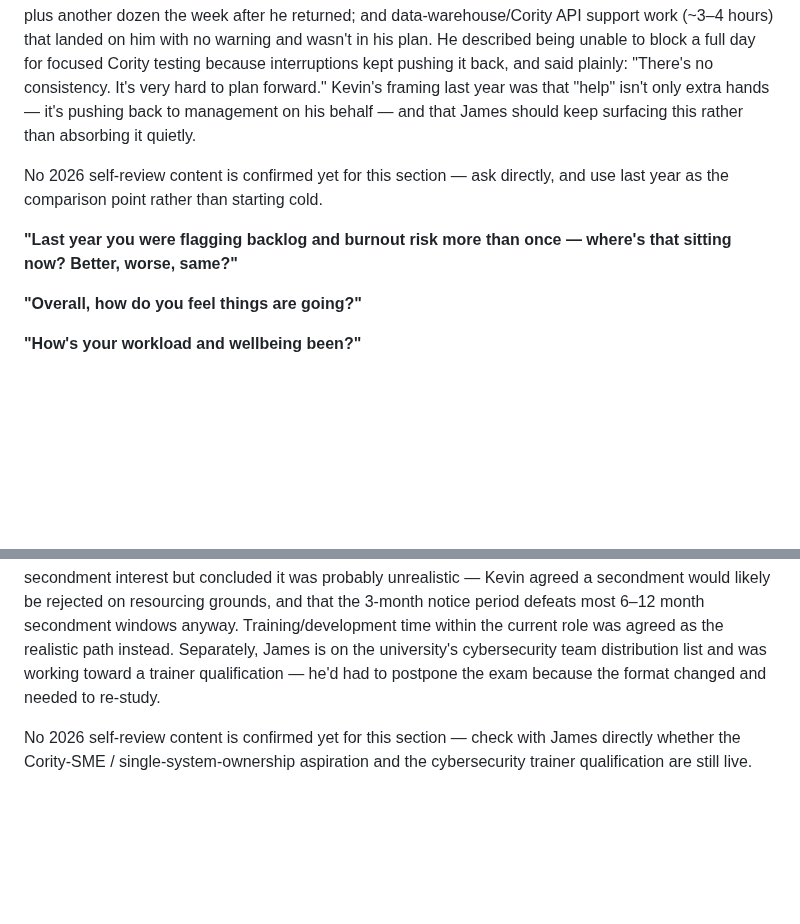
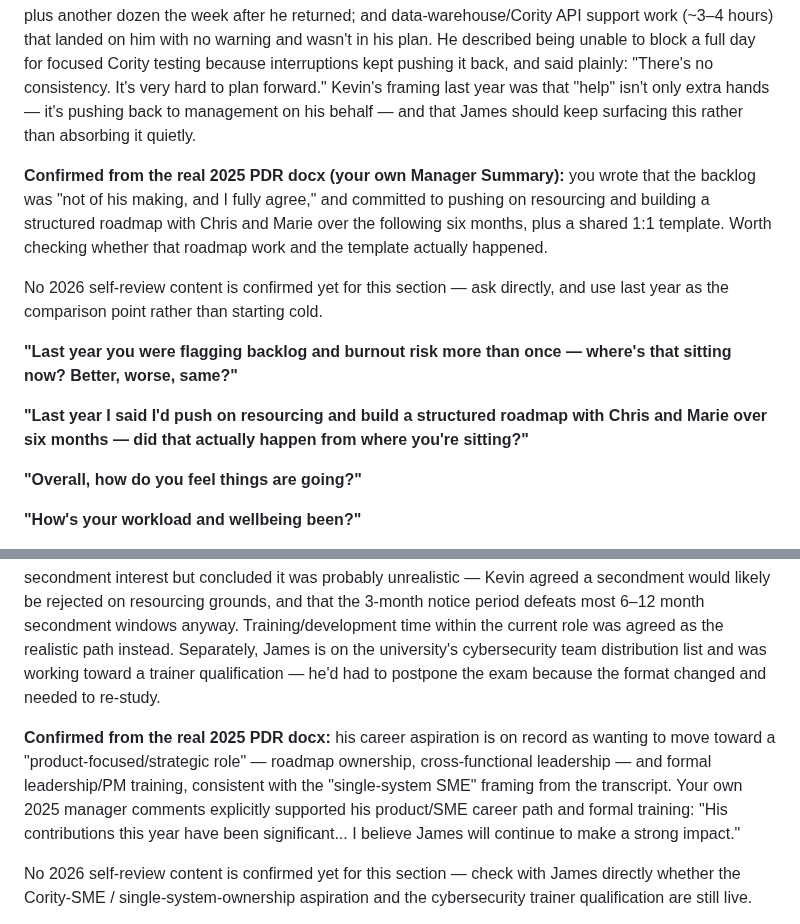
Before and after one commit to begb0037admin/meeting-records, a Markdown page: PDR 2026/James Salas Guillen/PDR Review Form - 21-SEP-2026.md, 2 parts joined by grey strips. GitHub-like rendering; blank space fills up the shorter version.

Commit message:
Confirm James's flow doc against his real 2025 PDR docx (dropped in manually via Outlook) — transcript-derived content verified accurate, no corrections needed
Co-Authored-By: Claude Sonnet 5 <noreply@anthropic.com>
Claude-Session: https://claude.ai/code/session_01VPMinCgw9pKxz8jHZm1aRV

```diff
--- a/PDR 2026/James Salas Guillen/PDR Review Form - 21-SEP-2026.md
+++ b/PDR 2026/James Salas Guillen/PDR Review Form - 21-SEP-2026.md
@@ -16,9 +16,13 @@ Let him answer freely first — don't jump to the form yet.
 
 **Last year (2025 PDR), James raised this directly and more than once.** He flagged workload pressure in the FA team channel, to Chris, and to the occupational health team — not sat on it. Concrete examples he gave: a backlog left behind by the Chorisey/Odyssey project transition (not his own doing, inherited from the project), still being worked through; a 5–6 day absence during which 20 surge requests built up, plus another dozen the week after he returned; and data-warehouse/Cority API support work (~3–4 hours) that landed on him with no warning and wasn't in his plan. He described being unable to block a full day for focused Cority testing because interruptions kept pushing it back, and said plainly: "There's no consistency. It's very hard to plan forward." Kevin's framing last year was that "help" isn't only extra hands — it's pushing back to management on his behalf — and that James should keep surfacing this rather than absorbing it quietly.
 
+**Confirmed from the real 2025 PDR docx (your own Manager Summary):** you wrote that the backlog was "not of his making, and I fully agree," and committed to pushing on resourcing and building a structured roadmap with Chris and Marie over the following six months, plus a shared 1:1 template. Worth checking whether that roadmap work and the template actually happened.
+
 No 2026 self-review content is confirmed yet for this section — ask directly, and use last year as the comparison point rather than starting cold.
 
 **"Last year you were flagging backlog and burnout risk more than once — where's that sitting now? Better, worse, same?"**
+
+**"Last year I said I'd push on resourcing and build a structured roadmap with Chris and Marie over six months — did that actually happen from where you're sitting?"**
 
 **"Overall, how do you feel things are going?"**
 
@@ -61,6 +65,8 @@ No 2026 self-review content is confirmed yet for this section — ask directly.
 ## 4 · Personal development & career aspirations
 
 **Last year's real discussion, condensed by James himself:** he wants to become "a product owner of a single system" — genuine SME depth on one system rather than spreading across the five he currently touches. He named Cority specifically, and already considers himself most SME-like there — he was heavily involved in the original project, did light penetration testing on it, and formally logged a known accepted risk (which ties to the DPIA being out of date, also flagged in the meeting). He raised secondment interest but concluded it was probably unrealistic — Kevin agreed a secondment would likely be rejected on resourcing grounds, and that the 3-month notice period defeats most 6–12 month secondment windows anyway. Training/development time within the current role was agreed as the realistic path instead. Separately, James is on the university's cybersecurity team distribution list and was working toward a trainer qualification — he'd had to postpone the exam because the format changed and needed to re-study.
+
+**Confirmed from the real 2025 PDR docx:** his career aspiration is on record as wanting to move toward a "product-focused/strategic role" — roadmap ownership, cross-functional leadership — and formal leadership/PM training, consistent with the "single-system SME" framing from the transcript. Your own 2025 manager comments explicitly supported his product/SME career path and formal training: "His contributions this year have been significant... I believe James will continue to make a strong impact."
 
 No 2026 self-review content is confirmed yet for this section — check with James directly whether the Cority-SME / single-system-ownership aspiration and the cybersecurity trainer qualification are still live.
 
```
